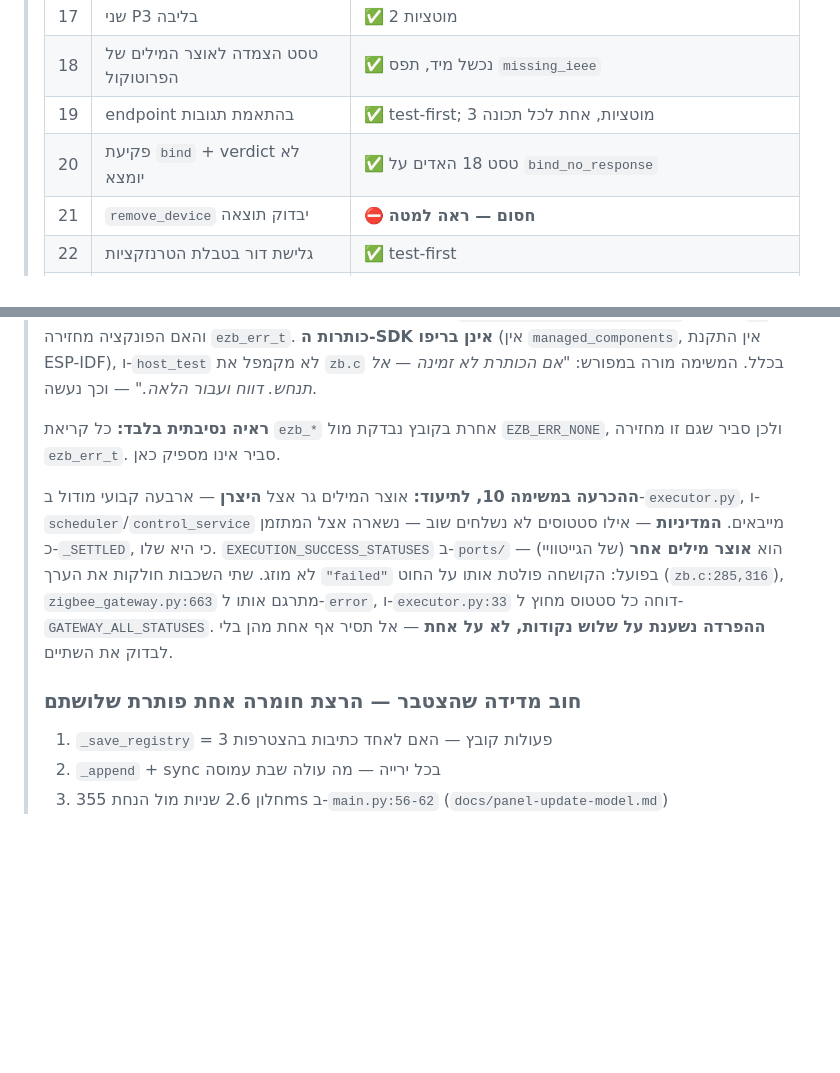
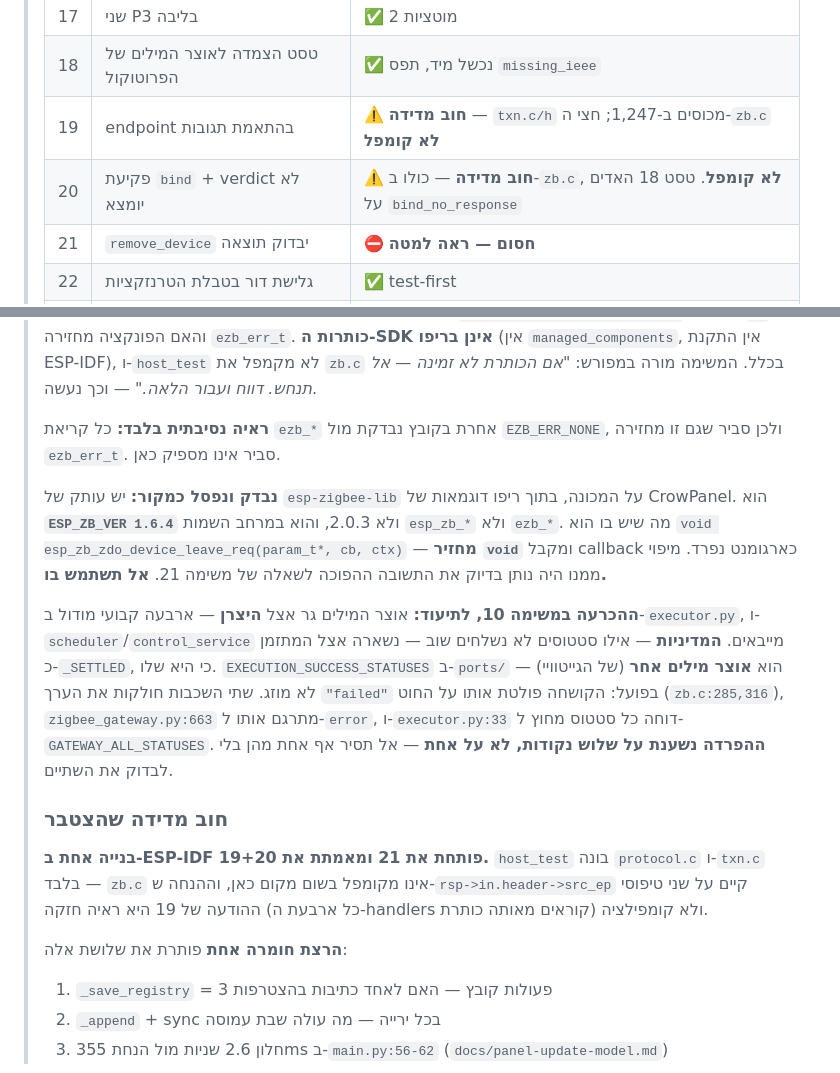
Before and after one commit to Avraham565/smart-kosher, a Markdown page: CLAUDE-CODE-TASKS.md, 2 parts joined by grey strips. Rendered like a GitHub page; blank space fills up the shorter version.

Commit message:
docs: 19 and 20 are measurement debt, not done, until zb.c compiles
host_test builds protocol.c and txn.c; zb.c is compiled nowhere in this repo.
So task 19's txn half is covered by the 1,247 host checks and its zb.c half is
not, and task 20 is entirely zb.c. Marking either "done" claims a verification
that has not happened -- the same overstatement the block already refuses to
make for task 12.

Also records the header that was found and rejected, so the next person does
not repeat the search and trust it. There is a copy of esp-zigbee-lib on this
machine, inside a CrowPanel examples repo: it is ESP_ZB_VER 1.6.4 rather than
the locked 2.0.3, and it is the esp_zb_* namespace rather than the ezb_* one
zb.c uses. What it offers is
`void esp_zb_zdo_device_leave_req(param_t*, cb, ctx)` -- returning void and
taking the callback as a separate argument. Task 21 asks whether the function
returns ezb_err_t and whether the request struct carries a cb field; mapping
across from 1.6.4 would have answered both, confidently, and backwards.

Co-Authored-By: Claude Opus 5 <noreply@anthropic.com>

```diff
--- a/CLAUDE-CODE-TASKS.md
+++ b/CLAUDE-CODE-TASKS.md
@@ -31,8 +31,8 @@
 > | 16 | שני P2 בליבה | ✅ שניהם היו בלתי-נראים ל-468 טסטים |
 > | 17 | שני P3 בליבה | ✅ 2 מוטציות |
 > | 18 | טסט הצמדה לאוצר המילים של הפרוטוקול | ✅ נכשל מיד, תפס `missing_ieee` |
-> | 19 | endpoint בהתאמת תגובות | ✅ test-first; 3 מוטציות, אחת לכל תכונה |
-> | 20 | פקיעת `bind` + verdict לא יומצא | ✅ טסט 18 האדים על `bind_no_response` |
+> | 19 | endpoint בהתאמת תגובות | ⚠️ **חוב מדידה** — `txn.c/h` מכוסים ב-1,247; חצי ה-`zb.c` **לא קומפל** |
+> | 20 | פקיעת `bind` + verdict לא יומצא | ⚠️ **חוב מדידה** — כולו ב-`zb.c`, **לא קומפל**. טסט 18 האדים על `bind_no_response` |
 > | 21 | `remove_device` יבדוק תוצאה | ⛔ **חסום — ראה למטה** |
 > | 22 | גלישת דור בטבלת הטרנזקציות | ✅ test-first |
 > | 23 | hub/web/tools (4 קומיטים) | ✅ טסט ההתנהגות מצא פער שלישי |
@@ -64,6 +64,13 @@
 > **ראיה נסיבתית בלבד:** כל קריאת `ezb_*` אחרת בקובץ נבדקת מול `EZB_ERR_NONE`,
 > ולכן סביר שגם זו מחזירה `ezb_err_t`. סביר אינו מספיק כאן.
 >
+> **נבדק ונפסל כמקור:** יש עותק של `esp-zigbee-lib` על המכונה, בתוך ריפו
+> דוגמאות של CrowPanel. הוא **`ESP_ZB_VER 1.6.4`** ולא 2.0.3, והוא במרחב
+> השמות `esp_zb_*` ולא `ezb_*`. מה שיש בו הוא
+> `void esp_zb_zdo_device_leave_req(param_t*, cb, ctx)` — **מחזיר `void`**
+> ומקבל callback כארגומנט נפרד. מיפוי ממנו היה נותן בדיוק את התשובה ההפוכה
+> לשאלה של משימה 21. **אל תשתמש בו.**
+>
 > **ההכרעה במשימה 10, לתיעוד:** אוצר המילים גר אצל **היצרן** — ארבעה קבועי
 > מודול ב-`executor.py`, ו-`scheduler`/`control_service` מייבאים. **המדיניות**
 > — אילו סטטוסים לא נשלחים שוב — נשארה אצל המתזמן כ-`_SETTLED`, כי היא שלו.
@@ -73,7 +80,14 @@
 > ו-`executor.py:33` דוחה כל סטטוס מחוץ ל-`GATEWAY_ALL_STATUSES`. **ההפרדה
 > נשענת על שלוש נקודות, לא על אחת** — אל תסיר אף אחת מהן בלי לבדוק את השתיים.
 >
-> ### חוב מדידה שהצטבר — הרצת חומרה אחת פותרת שלושתם
+> ### חוב מדידה שהצטבר
+>
+> **בנייה אחת ב-ESP-IDF פותחת את 21 ומאמתת את 19+20.** `host_test` בונה
+> `protocol.c` ו-`txn.c` בלבד — `zb.c` אינו מקומפל בשום מקום כאן, וההנחה
+> ש-`rsp->in.header->src_ep` קיים על שני טיפוסי ההודעה של 19 היא ראיה חזקה
+> (כל ארבעת ה-handlers קוראים מאותה כותרת) ולא קומפילציה.
+>
+> **הרצת חומרה אחת** פותרת את שלושת אלה:
 >
 > 1. `_save_registry` = 3 פעולות קובץ — האם לאחד כתיבות בהצטרפות
 > 2. `_append` + sync בכל ירייה — מה עולה שבת עמוסה
```
